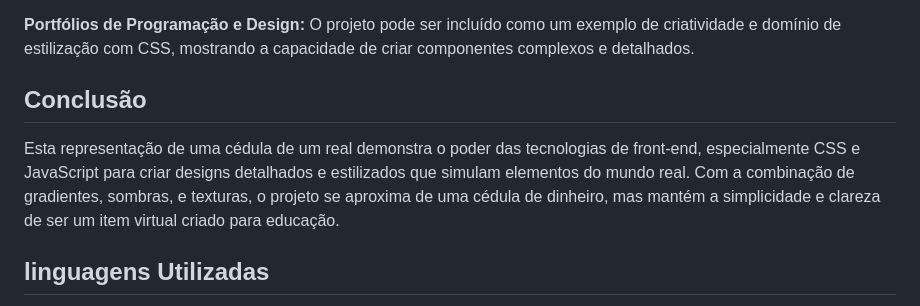
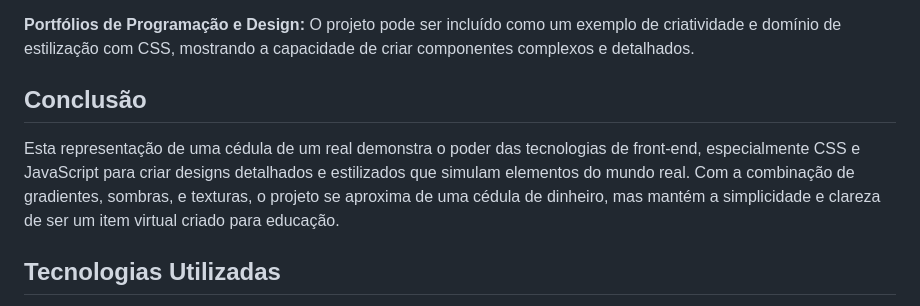
Before and after one commit to Ninja1375/Nota-Virtual-de-1-Real, a Markdown page: README.md, the part around the change printed below. GitHub-like rendering.

```diff
--- a/README.md
+++ b/README.md
@@ -44,9 +44,9 @@ Números grandes "1" são colocados tanto no lado esquerdo quanto no direito par
 
 **Portfólios de Programação e Design:** O projeto pode ser incluído como um exemplo de criatividade e domínio de estilização com CSS, mostrando a capacidade de criar componentes complexos e detalhados.
 
-## Conclusão ##
+## Conclusão
 
 Esta representação de uma cédula de um real demonstra o poder das tecnologias de front-end, especialmente CSS e JavaScript para criar designs detalhados e estilizados que simulam elementos do mundo real. Com a combinação de gradientes, sombras, e texturas, o projeto se aproxima de uma cédula de dinheiro, mas mantém a simplicidade e clareza de ser um item virtual criado para educação.
 
-## linguagens Utilizadas ##
+## Tecnologias Utilizadas
 
```
Also changed, not shown: other parts of README.md (+2 -2 lines).
